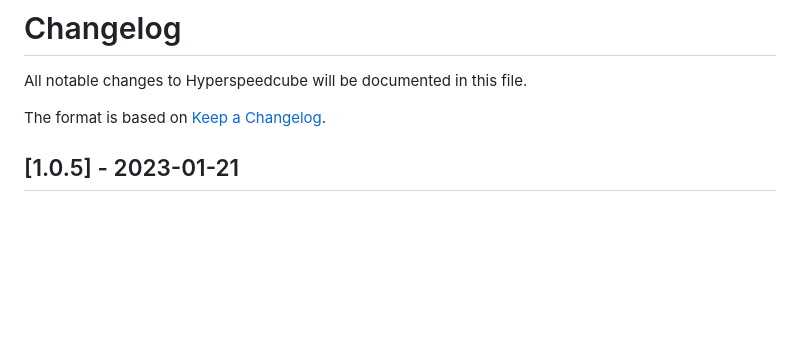
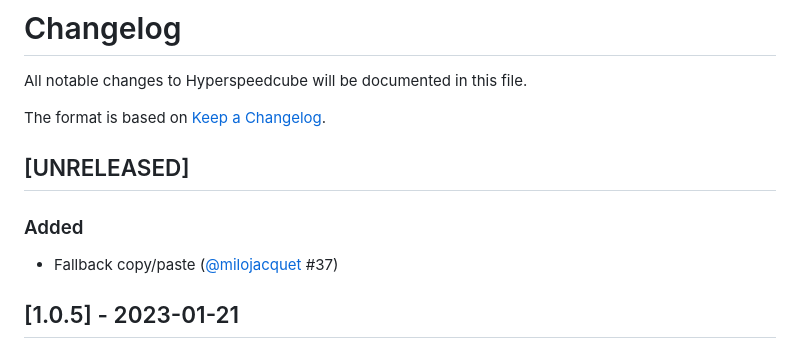
Before and after one commit to HactarCE/Hyperspeedcube, a Markdown page: CHANGELOG.md, the part around the change printed below. GitHub-like rendering; blank space fills up the shorter version.

Commit message:
Update changelog

```diff
--- a/CHANGELOG.md
+++ b/CHANGELOG.md
@@ -9,5 +10,11 @@ The format is based on [Keep a Changelog](https://keepachangelog.com/en/1.0.0/).
 [@picuber]: https://github.com/picuber
 [@Sonicpineapple]: https://github.com/Sonicpineapple
+
+## [UNRELEASED]
+
+### Added
+
+- Fallback copy/paste ([@milojacquet] #37)
 
 ## [1.0.5] - 2023-01-21
 
```
Also changed, not shown: other parts of CHANGELOG.md (+1 -0 lines).
